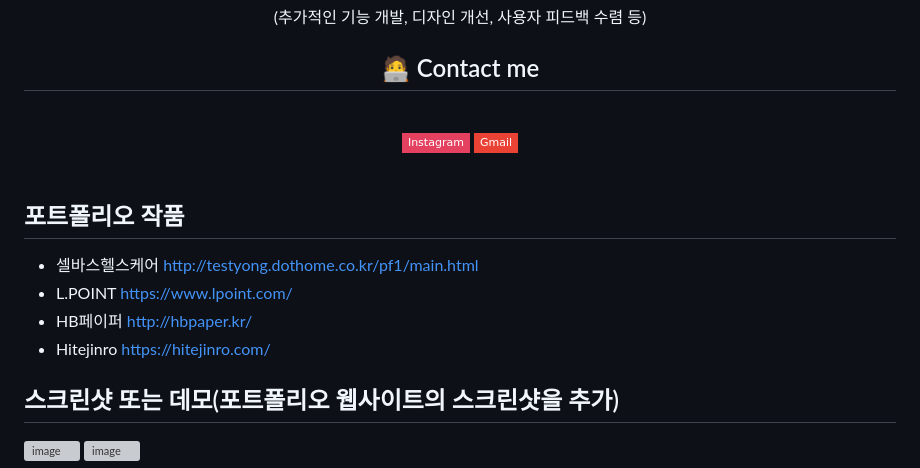
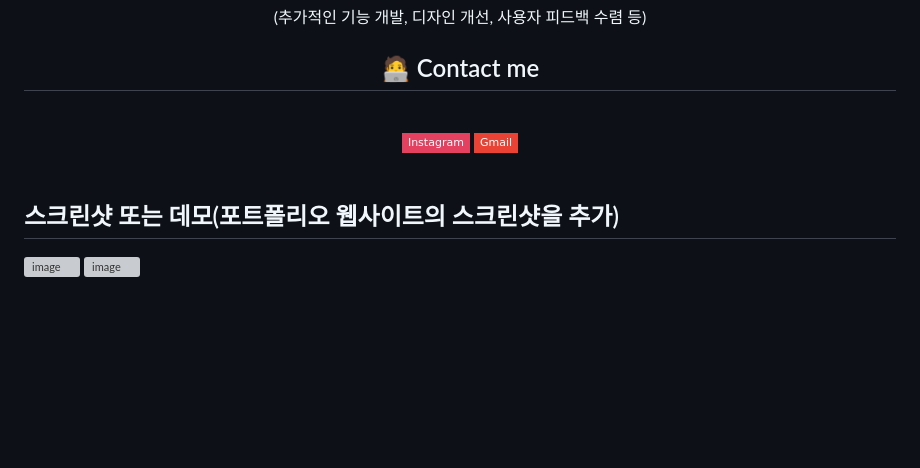
Before and after one commit to jinekids/personal-v2, a Markdown page: README.md, the part around one of its changes. GitHub-like rendering; badges without logos; blank space fills up the shorter version; grey boxes are pictures that could not be loaded.

```diff
--- a/README.md
+++ b/README.md
@@ -69,12 +78,6 @@
 </div>
 
 
-## 포트폴리오 작품
-- 셀바스헬스케어 [http://testyong.dothome.co.kr/pf1/main.html](https://www.gdweb.co.kr/sub/view.asp?Txt_fgbn=5&str_no=20485)
-- L.POINT https://www.lpoint.com/
-- HB페이퍼 http://hbpaper.kr/
-- Hitejinro https://hitejinro.com/
-
 ## 스크린샷 또는 데모(포트폴리오 웹사이트의 스크린샷을 추가)
 ![image](https://github.com/jinekids/personal-v2/assets/150096604/cdf5a998-2dd4-4999-ac76-af88ad8e2c10)
 ![image](https://github.com/jinekids/personal-v2/assets/150096604/92914aef-ef40-4377-9b47-4b804458ad67)
```
Also changed, not shown: other parts of README.md (+17 -8 lines).
